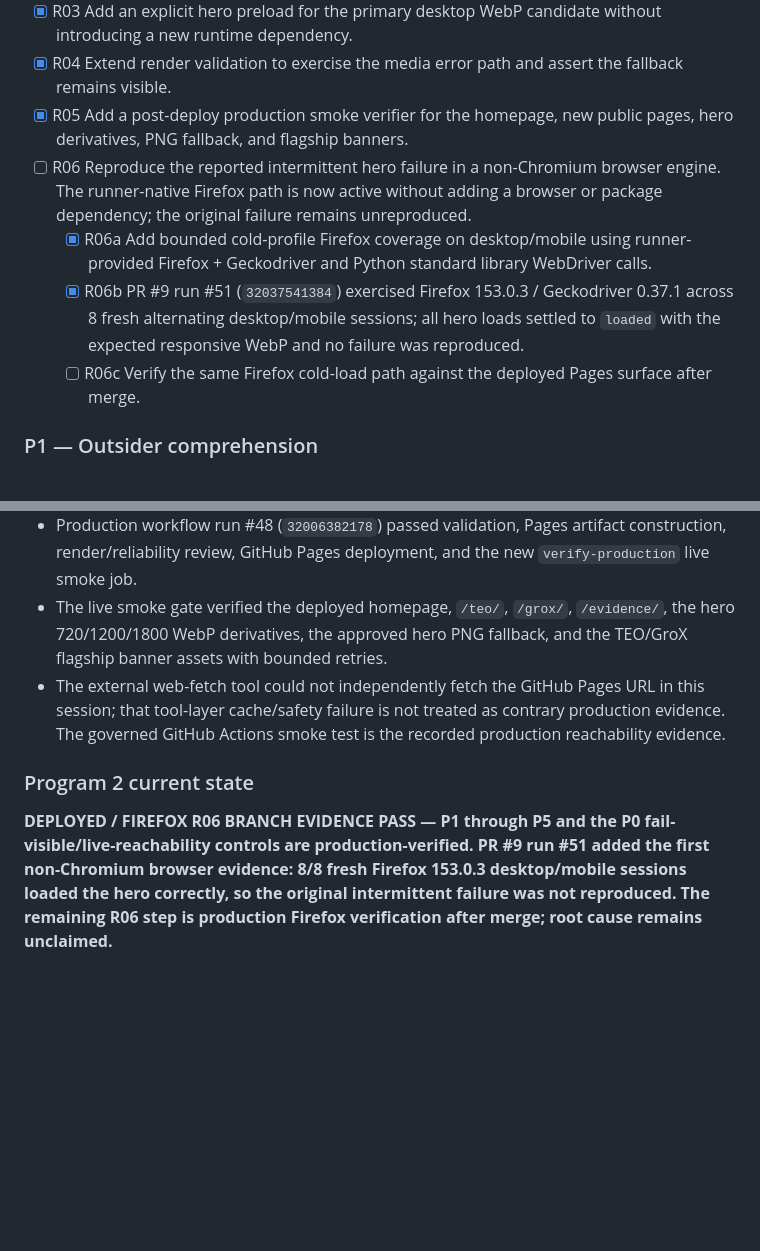
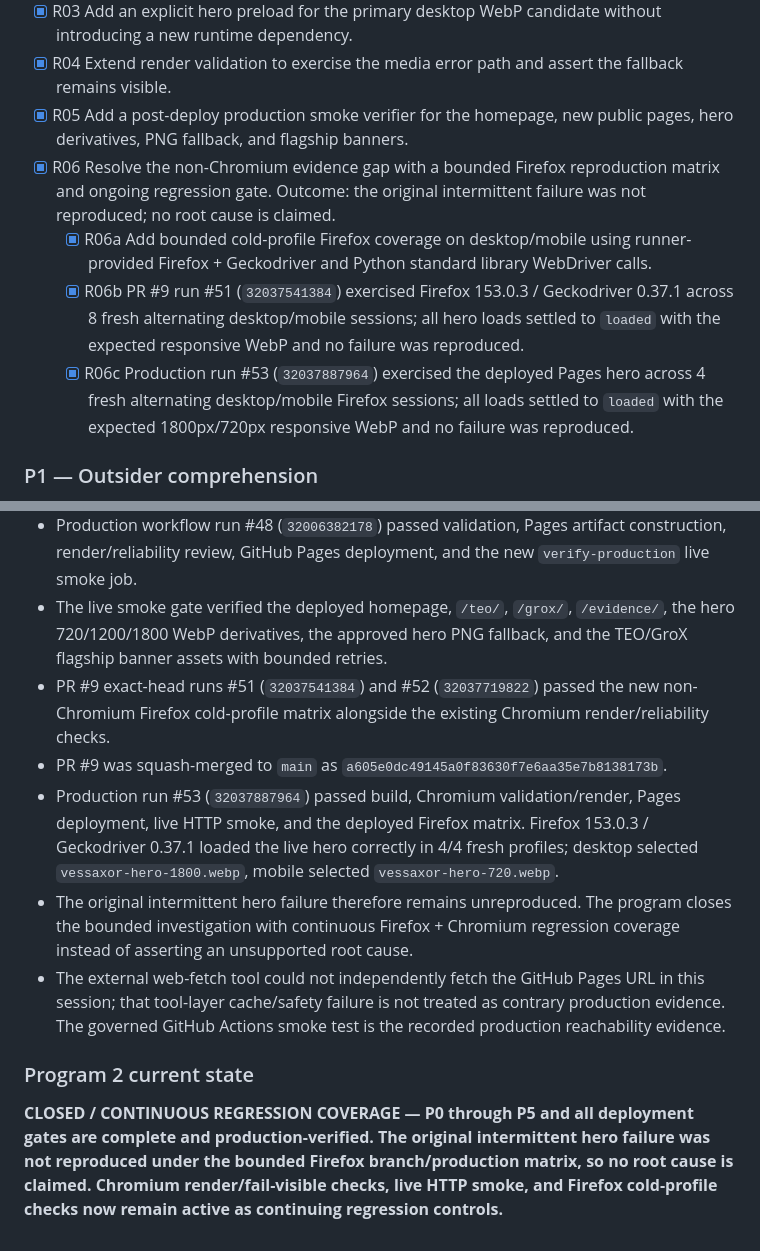
Before and after one commit to vessaxor-spec/vessaxor-spec.github.io, a Markdown page: docs/site-improvement-tracker.md, 2 parts joined by grey strips. Rendered like a GitHub page; blank space fills up the shorter version.

Commit message:
Close bounded Firefox R06 investigation
Record the completed branch and production Firefox evidence, close the bounded R06 investigation without claiming a root cause, and retain continuous Chromium/Firefox regression coverage.

```diff
--- a/docs/site-improvement-tracker.md
+++ b/docs/site-improvement-tracker.md
@@ -92,10 +92,10 @@ Completion standard: implementation items may be marked complete when source cha
 - [x] R03 Add an explicit hero preload for the primary desktop WebP candidate without introducing a new runtime dependency.
 - [x] R04 Extend render validation to exercise the media error path and assert the fallback remains visible.
 - [x] R05 Add a post-deploy production smoke verifier for the homepage, new public pages, hero derivatives, PNG fallback, and flagship banners.
-- [ ] R06 Reproduce the reported intermittent hero failure in a non-Chromium browser engine. The runner-native Firefox path is now active without adding a browser or package dependency; the original failure remains unreproduced.
+- [x] R06 Resolve the non-Chromium evidence gap with a bounded Firefox reproduction matrix and ongoing regression gate. Outcome: the original intermittent failure was not reproduced; no root cause is claimed.
   - [x] R06a Add bounded cold-profile Firefox coverage on desktop/mobile using runner-provided Firefox + Geckodriver and Python standard library WebDriver calls.
   - [x] R06b PR #9 run #51 (`32037541384`) exercised Firefox 153.0.3 / Geckodriver 0.37.1 across 8 fresh alternating desktop/mobile sessions; all hero loads settled to `loaded` with the expected responsive WebP and no failure was reproduced.
-  - [ ] R06c Verify the same Firefox cold-load path against the deployed Pages surface after merge.
+  - [x] R06c Production run #53 (`32037887964`) exercised the deployed Pages hero across 4 fresh alternating desktop/mobile Firefox sessions; all loads settled to `loaded` with the expected 1800px/720px responsive WebP and no failure was reproduced.
 
 ### P1 — Outsider comprehension
 
@@ -146,8 +146,12 @@ Completion standard: implementation items may be marked complete when source cha
 - PR #7 was squash-merged to `main` as `e6581ae398d8b6d706d4b1b1d24fb2dd4dc34aa6`.
 - Production workflow run #48 (`32006382178`) passed validation, Pages artifact construction, render/reliability review, GitHub Pages deployment, and the new `verify-production` live smoke job.
 - The live smoke gate verified the deployed homepage, `/teo/`, `/grox/`, `/evidence/`, the hero 720/1200/1800 WebP derivatives, the approved hero PNG fallback, and the TEO/GroX flagship banner assets with bounded retries.
+- PR #9 exact-head runs #51 (`32037541384`) and #52 (`32037719822`) passed the new non-Chromium Firefox cold-profile matrix alongside the existing Chromium render/reliability checks.
+- PR #9 was squash-merged to `main` as `a605e0dc49145a0f83630f7e6aa35e7b8138173b`.
+- Production run #53 (`32037887964`) passed build, Chromium validation/render, Pages deployment, live HTTP smoke, and the deployed Firefox matrix. Firefox 153.0.3 / Geckodriver 0.37.1 loaded the live hero correctly in 4/4 fresh profiles; desktop selected `vessaxor-hero-1800.webp`, mobile selected `vessaxor-hero-720.webp`.
+- The original intermittent hero failure therefore remains unreproduced. The program closes the bounded investigation with continuous Firefox + Chromium regression coverage instead of asserting an unsupported root cause.
 - The external web-fetch tool could not independently fetch the GitHub Pages URL in this session; that tool-layer cache/safety failure is not treated as contrary production evidence. The governed GitHub Actions smoke test is the recorded production reachability evidence.
 
 ### Program 2 current state
 
-**DEPLOYED / FIREFOX R06 BRANCH EVIDENCE PASS — P1 through P5 and the P0 fail-visible/live-reachability controls are production-verified. PR #9 run #51 added the first non-Chromium browser evidence: 8/8 fresh Firefox 153.0.3 desktop/mobile sessions loaded the hero correctly, so the original intermittent failure was not reproduced. The remaining R06 step is production Firefox verification after merge; root cause remains unclaimed.**
+**CLOSED / CONTINUOUS REGRESSION COVERAGE — P0 through P5 and all deployment gates are complete and production-verified. The original intermittent hero failure was not reproduced under the bounded Firefox branch/production matrix, so no root cause is claimed. Chromium render/fail-visible checks, live HTTP smoke, and Firefox cold-profile checks now remain active as continuing regression controls.**
```
